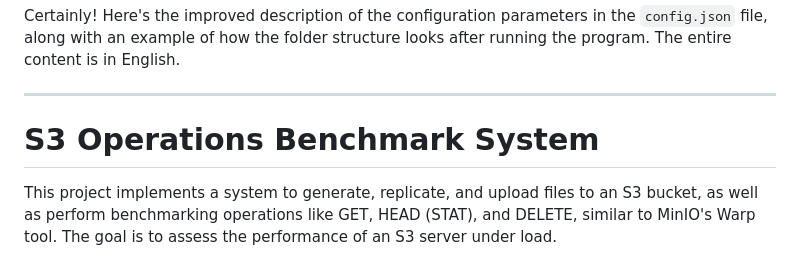
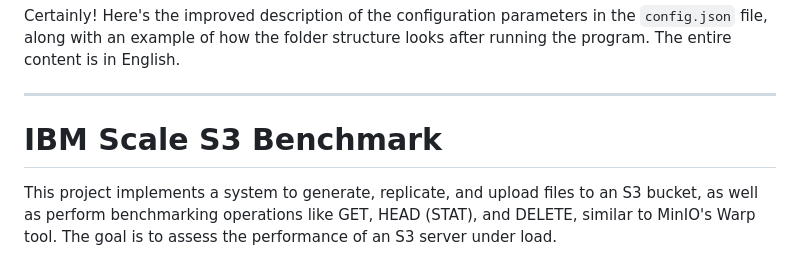
Before and after one commit to ghcoelhopsa/scale_s3_benchmark, a Markdown page: README.md, the part around the change. Drawn GitHub-style.

```diff
--- a/README.md
+++ b/README.md
@@ -2,7 +2,7 @@ Certainly! Here's the improved description of the configuration parameters in th
 
 ---
 
-# S3 Operations Benchmark System
+# IBM Scale S3 Benchmark
 
 This project implements a system to generate, replicate, and upload files to an S3 bucket, as well as perform benchmarking operations like GET, HEAD (STAT), and DELETE, similar to MinIO's Warp tool. The goal is to assess the performance of an S3 server under load.
 
```
